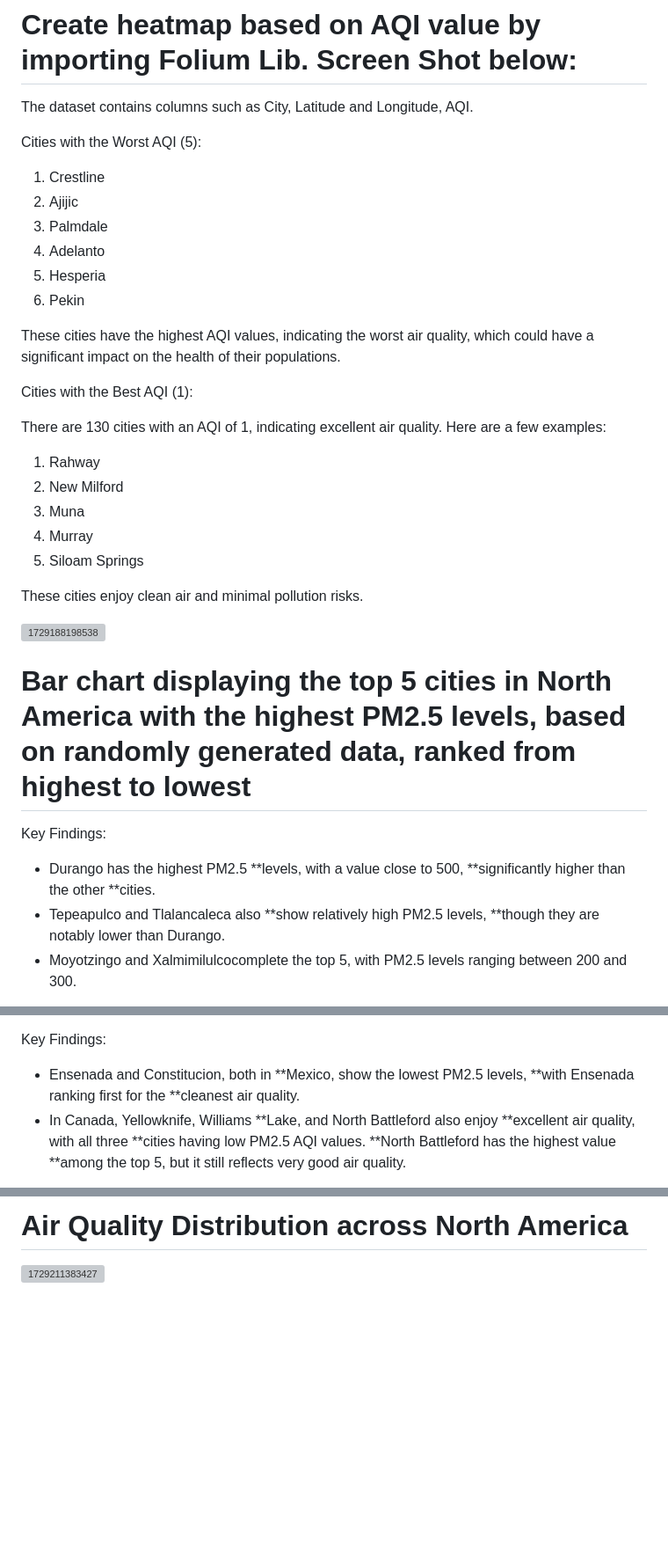
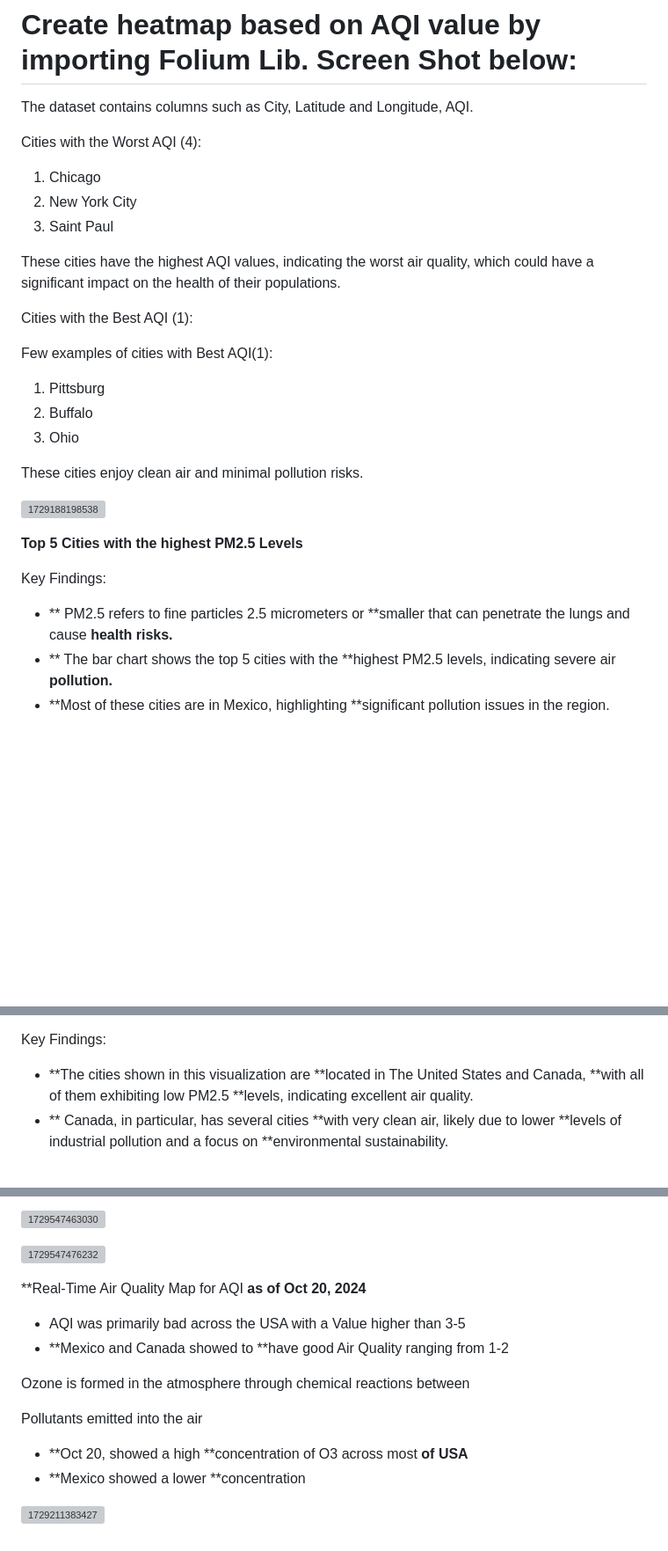
Before and after one commit to Khushboomodha/Project_3, a Markdown page: README.md, 3 parts joined by grey strips. Shown: that part at 88% size. GitHub-like rendering; blank space fills up the shorter version; grey boxes are pictures that could not be loaded.

Commit message:
Update README.md
Updated readme file

```diff
--- a/README.md
+++ b/README.md
@@ -82,36 +84,31 @@ in this dataset.
 
 The dataset contains columns such as City, Latitude and Longitude, AQI.
 
-Cities with the Worst AQI (5):
+Cities with the Worst AQI (4):
 
-1. Crestline
-2. Ajijic
-3. Palmdale
-4. Adelanto
-5. Hesperia
-6. Pekin
+1. Chicago
+2. New York City
+3. Saint Paul
 
 These cities have the highest AQI values, indicating the worst air quality, which could have a significant impact on the health of their populations.
 
 Cities with the Best AQI (1):
 
-There are 130 cities with an AQI of 1, indicating excellent air quality. Here are a few examples:
+Few examples of cities with Best AQI(1):
 
-1. Rahway
-2. New Milford
-3. Muna
-4. Murray
-5. Siloam Springs
+1. Pittsburg
+2. Buffalo
+3. Ohio
 
 These cities enjoy clean air and minimal pollution risks.
 
 ![1729188198538](image/README/1729188198538.png)
 
-# Bar chart displaying the top 5 cities in North America with the highest PM2.5 levels, based on randomly generated data, ranked from highest to lowest
+**Top 5 Cities with the **highest PM2.5 Levels****
 
 Key Findings:
 
-* Durango has the highest PM2.5 **levels, with a value close to 500, **significantly higher than the other **cities.
-* Tepeapulco and Tlalancaleca also **show relatively high PM2.5 levels, **though they are notably lower than Durango.
-* Moyotzingo and Xalmimilulcocomplete the top 5, with PM2.5 levels ranging between 200 and 300.
+* ** PM2.5 refers to fine particles 2.5 micrometers or **smaller that can penetrate the lungs and cause **health risks.**
+* ** The bar chart shows the top 5 cities with the **highest PM2.5 levels, indicating severe air **pollution.**
+* **Most of these cities are in Mexico, highlighting **significant pollution issues in the region.
 
@@ -125,6 +118,6 @@ Bar chart displaying the top 5 cities in North America with the lowest PM2.5 lev
 
 Key Findings:
 
-* Ensenada and Constitucion, both in **Mexico, show the lowest PM2.5 levels, **with Ensenada ranking first for the **cleanest air quality.
-* In Canada, Yellowknife, Williams **Lake, and North Battleford also enjoy **excellent air quality, with all three **cities having low PM2.5 AQI values. **North Battleford has the highest value **among the top 5, but it still reflects very good air quality.
+* **The cities shown in this visualization are **located in The United States and Canada, **with all of them exhibiting low PM2.5 **levels, indicating excellent air quality.
+* ** Canada, in particular, has several cities **with very clean air, likely due to lower **levels of industrial pollution and a focus on **environmental sustainability.
 
@@ -136,4 +129,21 @@ Key Findings:
 
-# Air Quality Distribution across North America
+![1729547463030](image/README/1729547463030.png)
+
+![1729547476232](image/README/1729547476232.png)
+
+**Real-Time Air Quality Map for AQI **as of Oct 20, 2024**
+
+
+* AQI was primarily bad across the USA with a Value higher than 3-5
+* **Mexico and Canada showed to **have good Air Quality ranging from 1-2
+
+
+Ozone is formed in the atmosphere through chemical reactions between
+
+Pollutants emitted into the air
+
+
+* **Oct 20, showed a high **concentration of O3 across most **of USA**
+* **Mexico showed a lower **concentration
 
 ![1729211383427](image/README/1729211383427.png)
```
Also changed, not shown: other parts of README.md (+7 -9 lines).
